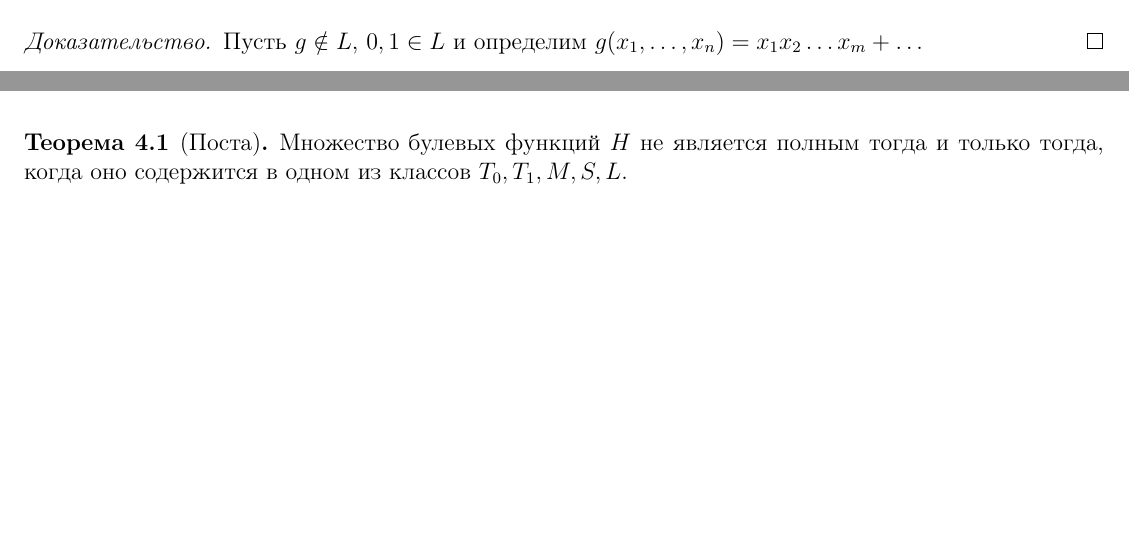
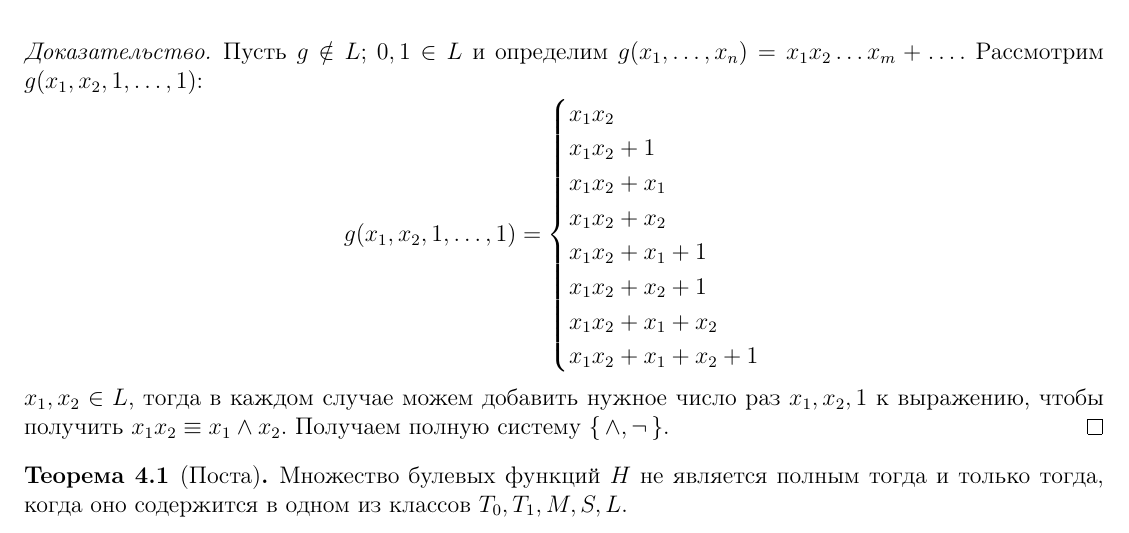
Before and after one commit to helloclock1/math-logic-conspect-25, a LaTeX document (conspect.tex): two parts of pages 9 and 10 of 22 before the commit and part of page 10 of 22 after it, the two joined at a grey line, cut so that both start at the same text, the shorter picture padded with empty space. Compiled offline with pdfLaTeX.

Commit message:
update lemma 4.5 proof

```diff
--- a/conspect.tex
+++ b/conspect.tex
@@ -743,8 +743,24 @@
 \begin{lemma}
   $L$ является максимальным замкнутым классом.
   \begin{proof}
-    Пусть $g \nin L$, $0, 1 \in L$ и определим $g(x_1, \dots, x_n) =
-    x_1x_2\dots x_m + \dots$
+    Пусть $g \nin L$; $0, 1 \in L$ и определим $g(x_1, \dots, x_n) =
+    x_1x_2\dots x_m + \dots$. Рассмотрим $g(x_1, x_2, 1, \dots, 1)$:
+    \[
+      g(x_1, x_2, 1, \dots, 1) =
+      \begin{cases}
+        x_1x_2\\
+        x_1x_2 + 1\\
+        x_1x_2 + x_1\\
+        x_1x_2 + x_2\\
+        x_1x_2 + x_1 + 1\\
+        x_1x_2 + x_2 + 1\\
+        x_1x_2 + x_1 + x_2\\
+        x_1x_2 + x_1 + x_2 + 1
+      \end{cases}
+    \]
+    $x_1, x_2 \in L$, тогда в каждом случае можем добавить нужное
+    число раз $x_1, x_2, 1$ к выражению, чтобы получить $x_1x_2 \eq
+    x_1 \land x_2$. Получаем полную систему $\set{ \land, \n }$.
   \end{proof}
 \end{lemma}
 
```
Also changed, not shown: conspect.pdf.
